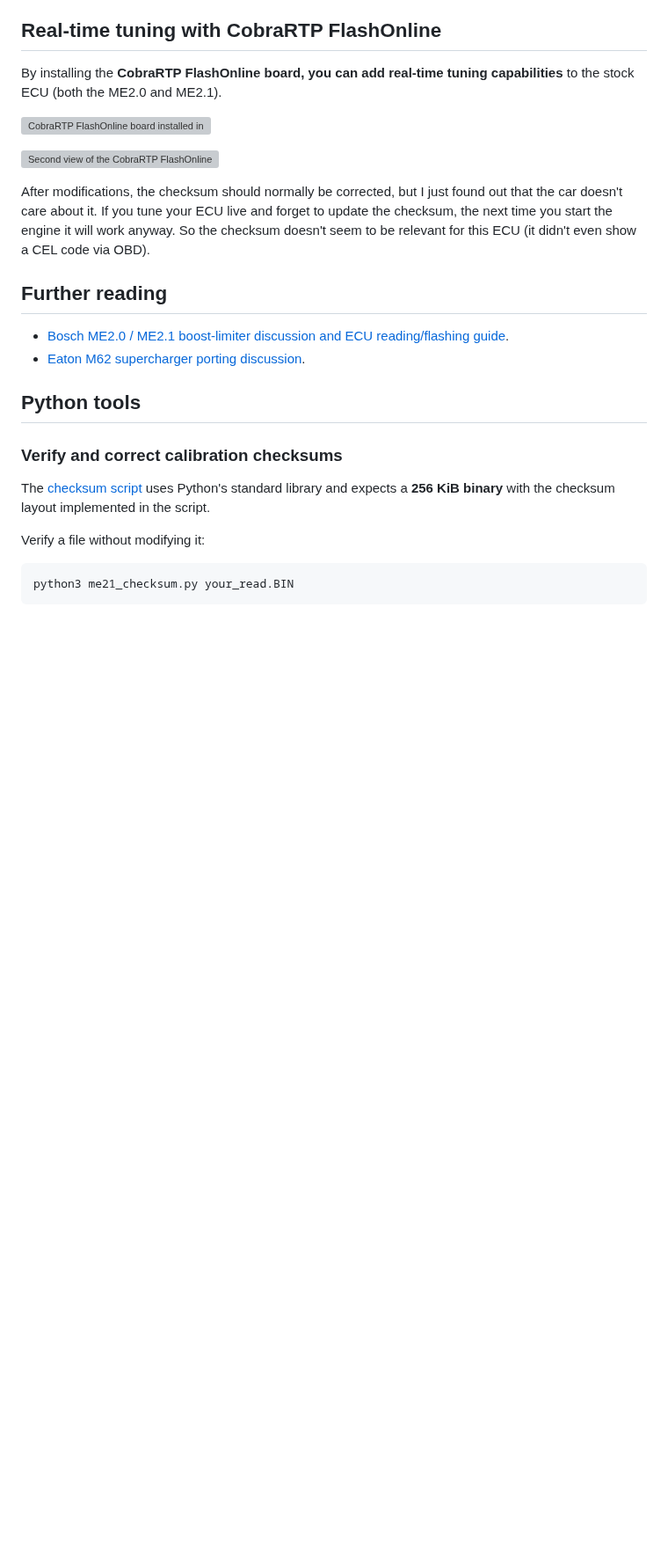
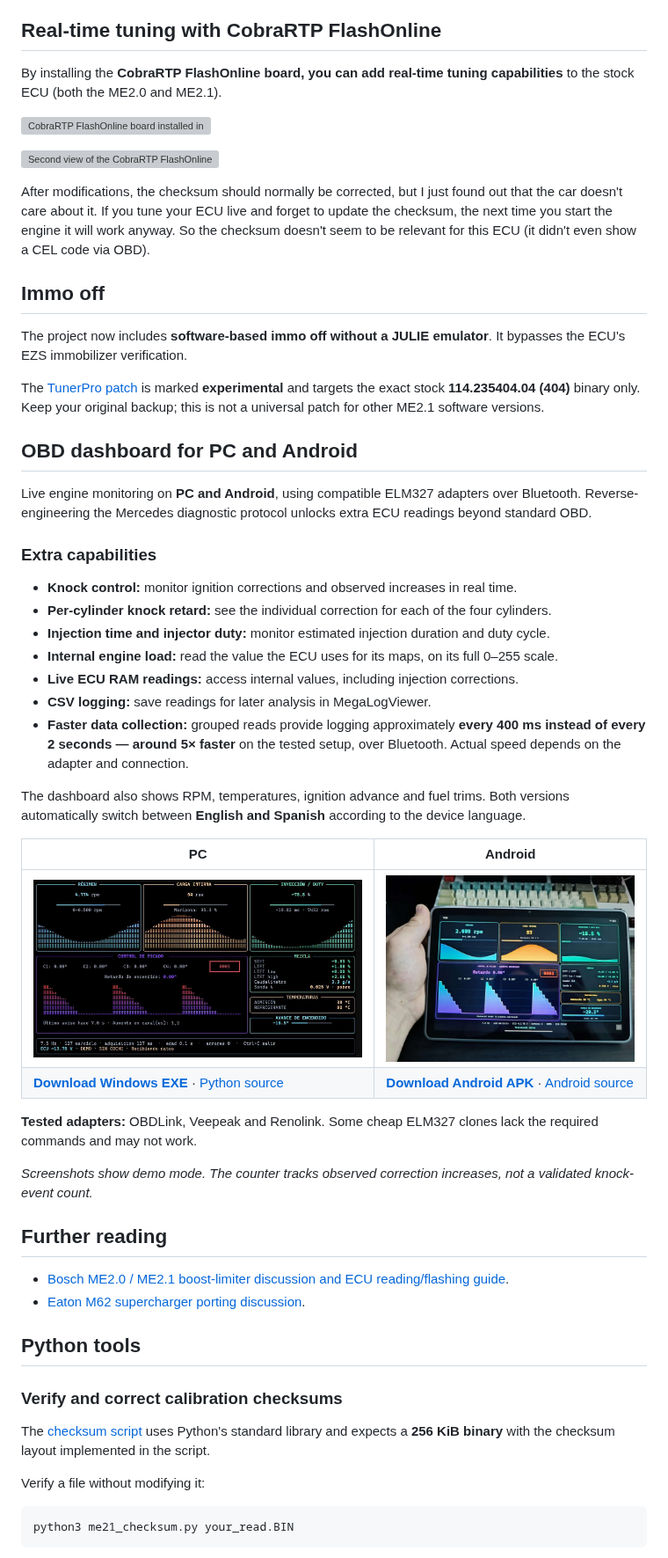
Before and after one commit to daniruiz/230kompressor, a Markdown page: README.MD, the part around the change. Shown at 88% size. Rendered like a GitHub page; pictures changed too: Images/mercedes-obd-android.jpg (added), Images/mercedes-obd-desktop.jpg (added); blank space fills up the shorter version; grey boxes are pictures that could not be loaded.

Commit message:
Update README with content about OBD dashboards and immo OFF

```diff
--- a/README.MD
+++ b/README.MD
@@ -170,6 +170,37 @@ By installing the **CobraRTP FlashOnline board, you can add real-time tuning cap
 
 After modifications, the checksum should normally be corrected, but I just found out that the car doesn't care about it. If you tune your ECU live and forget to update the checksum, the next time you start the engine it will work anyway. So the checksum doesn't seem to be relevant for this ECU (it didn't even show a CEL code via OBD).
 
+## Immo off
+
+The project now includes **software-based immo off without a JULIE emulator**. It bypasses the ECU's EZS immobilizer verification.
+
+The [TunerPro patch](Patches/ME21_404_EZS_bypass_EXPERIMENTAL.xdf) is marked **experimental** and targets the exact stock **114.235404.04 (404)** binary only. Keep your original backup; this is not a universal patch for other ME2.1 software versions.
+
+## OBD dashboard for PC and Android
+
+Live engine monitoring on **PC and Android**, using compatible ELM327 adapters over Bluetooth. Reverse-engineering the Mercedes diagnostic protocol unlocks extra ECU readings beyond standard OBD.
+
+### Extra capabilities
+
+- **Knock control:** monitor ignition corrections and observed increases in real time.
+- **Per-cylinder knock retard:** see the individual correction for each of the four cylinders.
+- **Injection time and injector duty:** monitor estimated injection duration and duty cycle.
+- **Internal engine load:** read the value the ECU uses for its maps, on its full 0–255 scale.
+- **Live ECU RAM readings:** access internal values, including injection corrections.
+- **CSV logging:** save readings for later analysis in MegaLogViewer.
+- **Faster data collection:** grouped reads provide logging approximately **every 400 ms instead of every 2 seconds — around 5× faster** on the tested setup, over Bluetooth. Actual speed depends on the adapter and connection.
+
+The dashboard also shows RPM, temperatures, ignition advance and fuel trims. Both versions automatically switch between **English and Spanish** according to the device language.
+
+| PC | Android |
+| --- | --- |
+| ![PC dashboard in demo mode](Images/mercedes-obd-desktop.jpg) | ![Android dashboard in demo mode](Images/mercedes-obd-android.jpg) |
+| **[Download Windows EXE](OBD/MercedesDashboard.exe)** · [Python source](OBD/mercedes_dashboard.py) | **[Download Android APK](OBD/MercedesDashboard.apk)** · [Android source](OBD/android/) |
+
+**Tested adapters:** OBDLink, Veepeak and Renolink. Some cheap ELM327 clones lack the required commands and may not work.
+
+*Screenshots show demo mode. The counter tracks observed correction increases, not a validated knock-event count.*
+
 ## Further reading
 
 - [Bosch ME2.0 / ME2.1 boost-limiter discussion and ECU reading/flashing guide](https://www.benzworld.org/threads/kompressor-bosch-me2-0-me2-1-ecu-boost-limiter-and-how-to-remove-it-without-maf-clamp-including-read-and-flash-guide.3069431).
```
